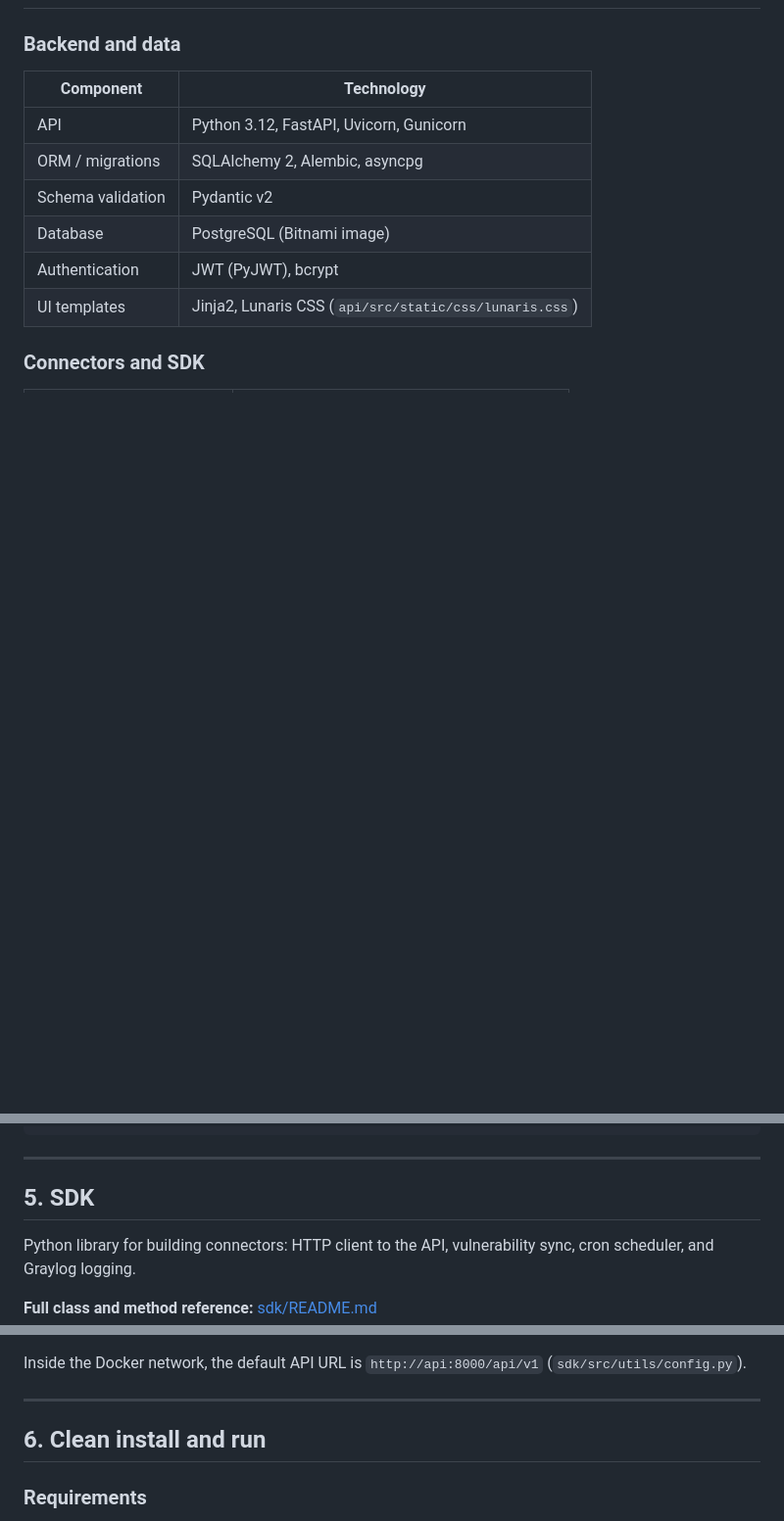
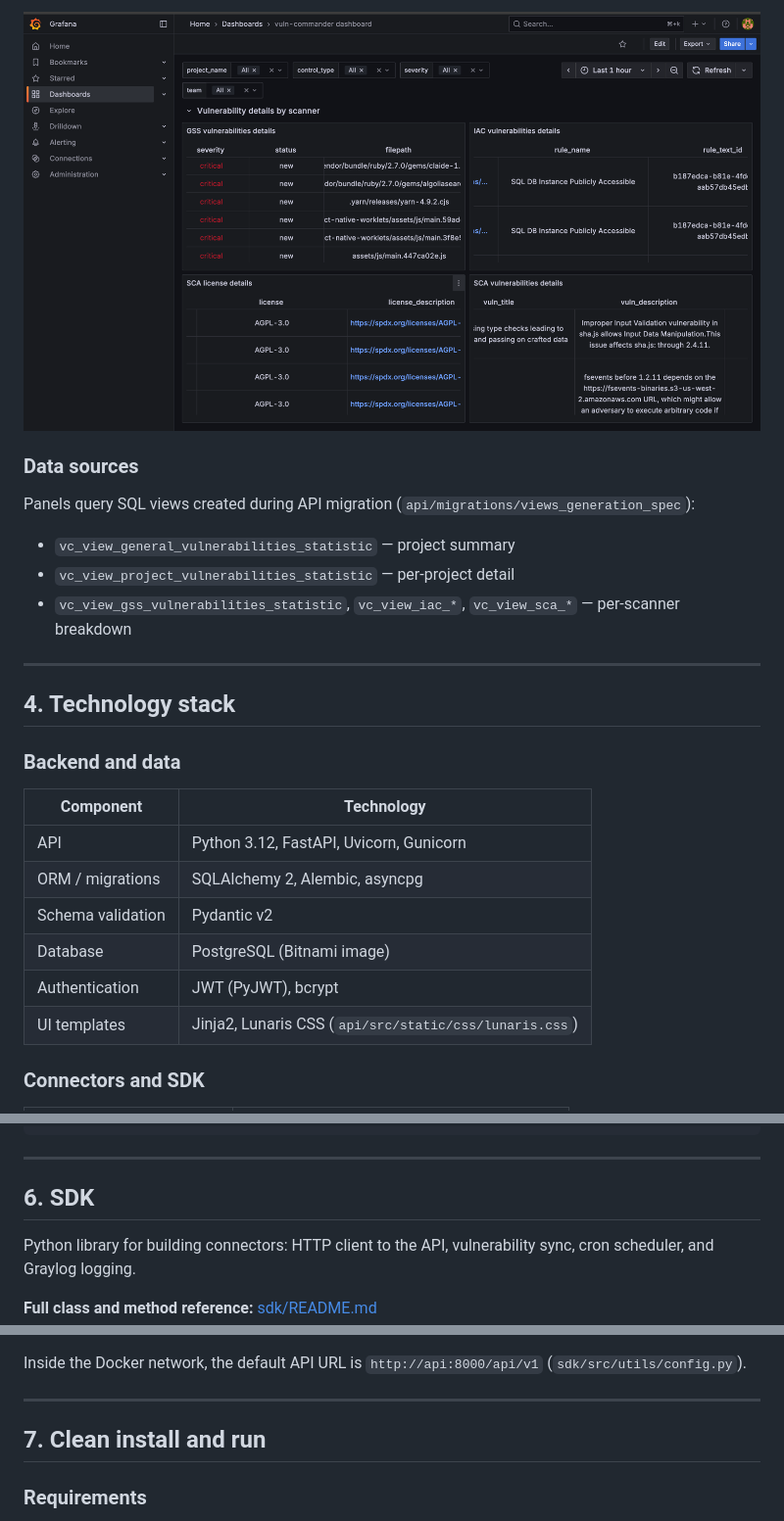
Before and after one commit to semayellow/vuln-commander, a Markdown page: README.md, 3 parts joined by grey strips. Shown at 98% size. Rendered like a GitHub page; blank space fills up the shorter version.

```diff
--- a/README.md
+++ b/README.md
@@ -107,3 +158,16 @@ Single-finding view with severity, status, file location, code snippet, metadata
+![Grafana — vulnerability details by scanner](static/doc/img_3.png)
+
+### Data sources
+
+Panels query SQL views created during API migration (`api/migrations/views_generation_spec`):
+
+- `vc_view_general_vulnerabilities_statistic` — project summary
+- `vc_view_project_vulnerabilities_statistic` — per-project detail
+- `vc_view_gss_vulnerabilities_statistic`, `vc_view_iac_*`, `vc_view_sca_*` — per-scanner breakdown
+
+---
+
+## 4. Technology stack
 
 ### Backend and data
 
@@ -264,7 +328,7 @@ The file `connectors/connectors_spec.yml` defines connectors for **one-time regi
 
 ---
 
-## 5. SDK
+## 6. SDK
 
 Python library for building connectors: HTTP client to the API, vulnerability sync, cron scheduler, and Graylog logging.
 
@@ -289,7 +353,7 @@ Inside the Docker network, the default API URL is `http://api:8000/api/v1` (`sdk
 
 ---
 
-## 6. Clean install and run
+## 7. Clean install and run
 
 ### Requirements
 
```
Also changed, not shown: other parts of README.md (+58 -7 lines).
